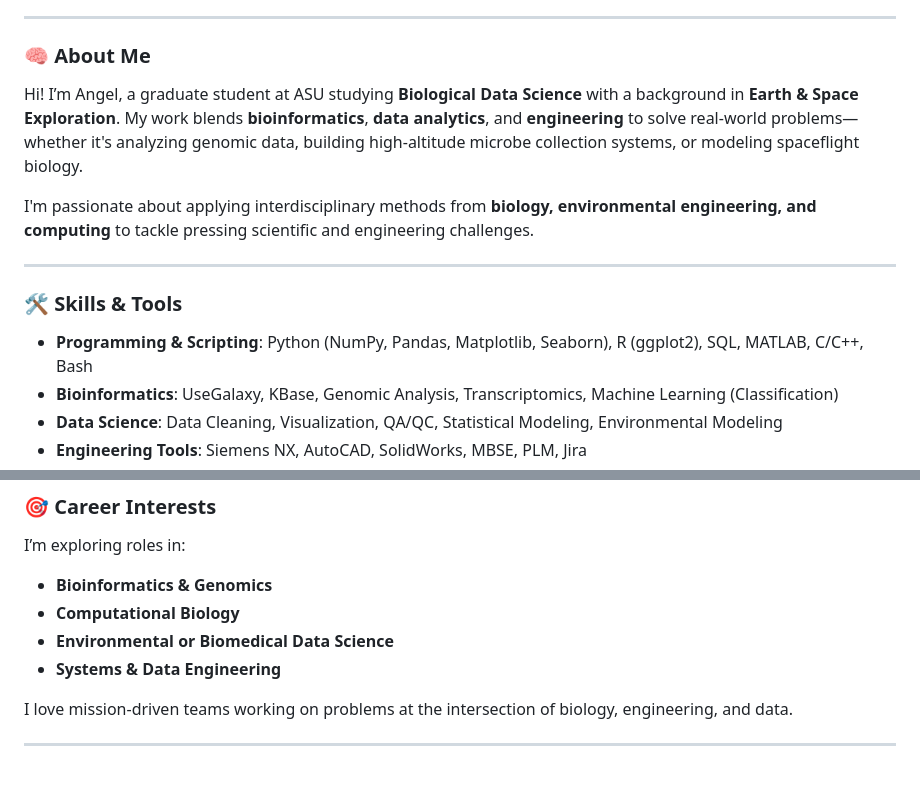
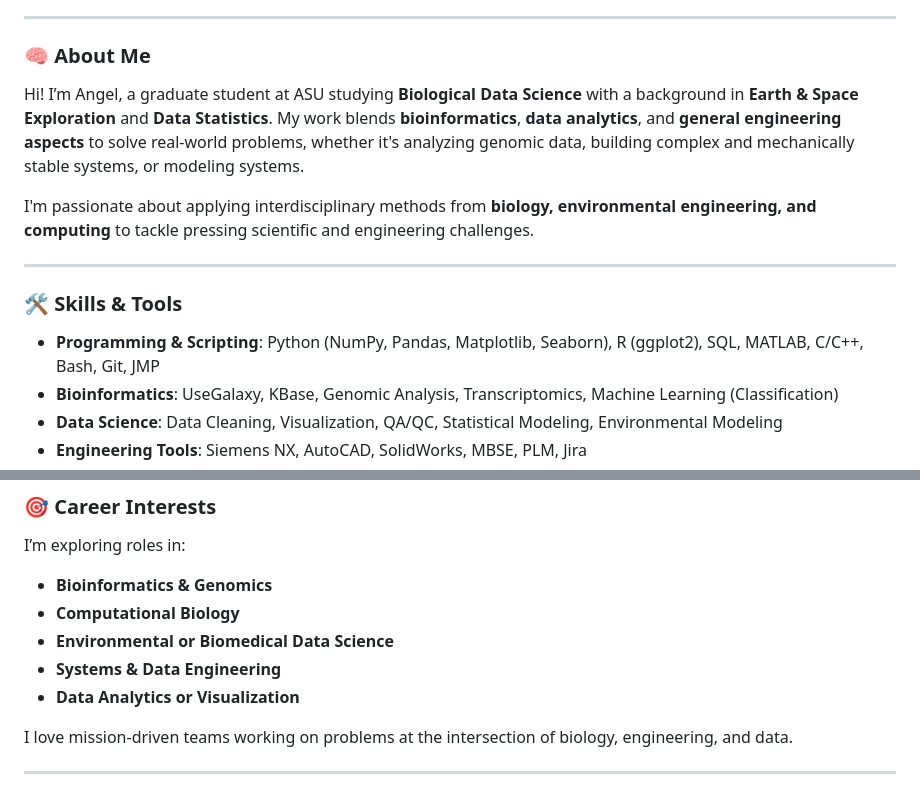
Before and after one commit to angelguerrero7051/github-portfolio, a Markdown page: README.md, 2 parts joined by grey strips. Rendered like a GitHub page.

```diff
--- a/README.md
+++ b/README.md
@@ -7,7 +7,7 @@
 
 ### 🧠 About Me
 
-Hi! I’m Angel, a graduate student at ASU studying **Biological Data Science** with a background in **Earth & Space Exploration**. My work blends **bioinformatics**, **data analytics**, and **engineering** to solve real-world problems—whether it's analyzing genomic data, building high-altitude microbe collection systems, or modeling spaceflight biology.
+Hi! I’m Angel, a graduate student at ASU studying **Biological Data Science** with a background in **Earth & Space Exploration** and **Data Statistics**. My work blends **bioinformatics**, **data analytics**, and **general engineering aspects** to solve real-world problems, whether it's analyzing genomic data, building complex and mechanically stable systems, or modeling systems.
 
 I'm passionate about applying interdisciplinary methods from **biology, environmental engineering, and computing** to tackle pressing scientific and engineering challenges.
 
@@ -15,7 +15,7 @@ I'm passionate about applying interdisciplinary methods from **biology, environm
 
 ### 🛠️ Skills & Tools
 
-- **Programming & Scripting**: Python (NumPy, Pandas, Matplotlib, Seaborn), R (ggplot2), SQL, MATLAB, C/C++, Bash
+- **Programming & Scripting**: Python (NumPy, Pandas, Matplotlib, Seaborn), R (ggplot2), SQL, MATLAB, C/C++, Bash, Git, JMP
 - **Bioinformatics**: UseGalaxy, KBase, Genomic Analysis, Transcriptomics, Machine Learning (Classification)
 - **Data Science**: Data Cleaning, Visualization, QA/QC, Statistical Modeling, Environmental Modeling
 - **Engineering Tools**: Siemens NX, AutoCAD, SolidWorks, MBSE, PLM, Jira
@@ -51,6 +51,7 @@ I’m exploring roles in:
 - **Computational Biology**
 - **Environmental or Biomedical Data Science**
 - **Systems & Data Engineering**
+- **Data Analytics or Visualization**
 
 I love mission-driven teams working on problems at the intersection of biology, engineering, and data.
 
```
